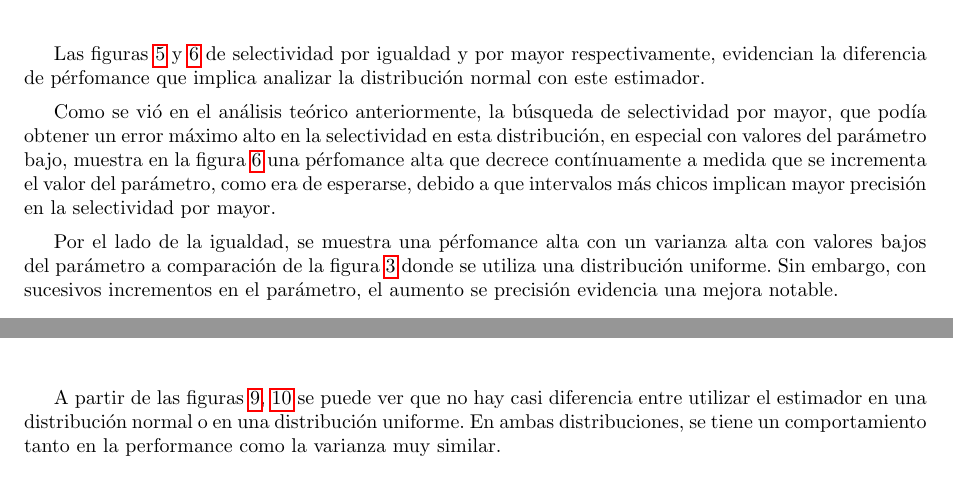
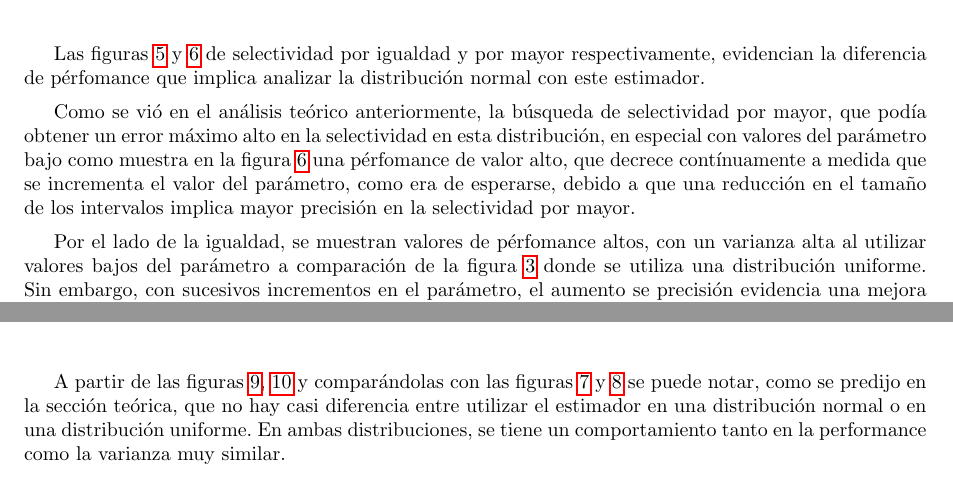
Before and after one commit to LeandroLovisolo/BD-TP2, a LaTeX document (tex/informe.tex): two parts of pages 12 and 15 of 29, joined at a grey line, cut so that both start at the same text. Compiled offline with pdfLaTeX.

Commit message:
Update de analisis empirico

```diff
--- a/tex/informe.tex
+++ b/tex/informe.tex
@@ -449,7 +449,7 @@ A continuación se ilustran los datasets utilizados durante el análisis de perf
         {plot-hist-uniform-greater}
 
 En las figuras \ref{plot-custom-uniform-greater} y \ref{plot-hist-uniform-equal} se pueden observar valores muy bajos
-en la pérfomance, acompañados de una gran varianza. En ambas figuras, se puede ver como al iniciar con un valor en parámetro bajo,
+en la pérfomance como se predijo en la sección teórica, acompañados de una gran varianza. En ambas figuras, se puede ver como al iniciar con un valor en parámetro bajo,
 la pérformance es más alta, como es de esperarse, ya que, aumentar este valor debería producir una reducción de la pérformance al obtener más precisión.
 Atribuímos la gran varianza y anomalías aparentes, como pequeñas montañas en los gráficos como pueden verse en los
 valores del parámetro 35 y 70 de la figura \ref{plot-hist-uniform-equal} por ejemplo, a errores de punto flotante en el cálculo de la selectividad y en el armado del estimador y al error máximo posible de el cálculo de selectividad por igualdad que puede encontrar alguno de los problemas mencionados en la sección de Análisis teórico.
@@ -469,12 +469,9 @@ Las figuras \ref{plot-hist-normal-equal} y \ref{plot-hist-normal-greater} de sel
 de pérfomance que implica analizar la distribución normal con este estimador.
 
 Como se vió en el análisis teórico anteriormente, la búsqueda de selectividad por mayor, que podía obtener un error máximo
-alto en la selectividad en esta distribución, en especial con valores del parámetro bajo, muestra en la figura \ref{plot-hist-normal-greater} una pérfomance alta
-que decrece contínuamente a medida que se incrementa el valor del parámetro, como era de esperarse, debido a que intervalos más chicos implican
-mayor precisión en la selectividad por mayor.
+alto en la selectividad en esta distribución, en especial con valores del parámetro bajo como muestra en la figura \ref{plot-hist-normal-greater} una pérfomance de valor alto, que decrece contínuamente a medida que se incrementa el valor del parámetro, como era de esperarse, debido a que una reducción en el tamaño de los intervalos implica mayor precisión en la selectividad por mayor.
 
-Por el lado de la igualdad, se muestra una pérfomance alta con un varianza alta con valores bajos del parámetro a comparación de la figura \ref{plot-hist-uniform-equal}
-donde se utiliza una distribución uniforme. Sin embargo, con sucesivos incrementos en el parámetro, el aumento se precisión evidencia una mejora notable.
+Por el lado de la igualdad, se muestran valores de pérfomance altos, con un varianza alta al utilizar valores bajos del parámetro a comparación de la figura \ref{plot-hist-uniform-equal} donde se utiliza una distribución uniforme. Sin embargo, con sucesivos incrementos en el parámetro, el aumento se precisión evidencia una mejora notable.
 
 \subsection{Estimador \texttt{DistributionSteps}}
 
@@ -486,4 +483,8 @@ donde se utiliza una distribución uniforme. Sin embargo, con sucesivos incremen
 \grafico{plot-diststep-uniform-greater}
         {Distribución uniforme, consulta por mayor.}
         {plot-diststep-uniform-greater}
-De la observación de los resultados presentados en las figuras \ref{plot-diststep-uniform-equal}, \ref{plot-diststep-uniform-greater} se deduce que un valor bajo del parámetro implica una pérfomance alta a comparación de la pérfomance obtenida al
+De la observación de los resultados presentados en las figuras \ref{plot-diststep-uniform-equal}, \ref{plot-diststep-uniform-greater} se deduce que un valor bajo del parámetro implica valores de pérfomance altos a comparación de la pérfomance obtenida al
+incrementar el parámetro. La curva de pérfomance es de carácter logarítmico inverso, consiguiéndose menor decremento del valor del pérfomance al aproximarse a la selectividad correcta.
+
+Además de esto, podemos notar que el cálculo de igualdad obtiene una mejor aproximación a la selectividad real que el cálculo de la selectividad por mayor.
+
@@ -499,8 +496,7 @@ que para el cálculo de la selectividad por mayor.
         {Distribución normal, consulta por mayor.}
         {plot-diststep-normal-greater}
 
-A partir de las figuras \ref{plot-diststep-normal-equal}, \ref{plot-diststep-normal-greater} se puede ver que no hay casi diferencia entre utilizar el estimador
-en una distribución normal o en una distribución uniforme. En ambas distribuciones, se tiene un comportamiento tanto en la performance como la varianza muy similar.
+A partir de las figuras \ref{plot-diststep-normal-equal}, \ref{plot-diststep-normal-greater} y comparándolas con las figuras \ref{plot-diststep-uniform-equal} y \ref{plot-diststep-uniform-greater} se puede notar, como se predijo en la sección teórica, que no hay casi diferencia entre utilizar el estimador en una distribución normal o en una distribución uniforme. En ambas distribuciones, se tiene un comportamiento tanto en la performance como la varianza muy similar.
 
 \subsection{Estimador \texttt{EstimadorGrupo}}
 
```
Also changed, not shown: tex/informe.tex (4 more changed lines).
